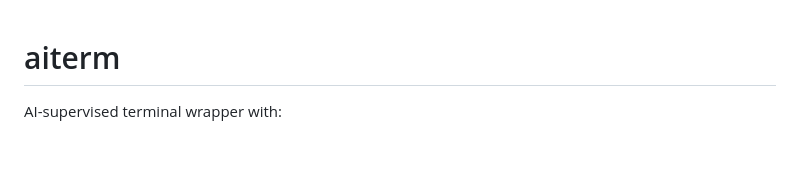
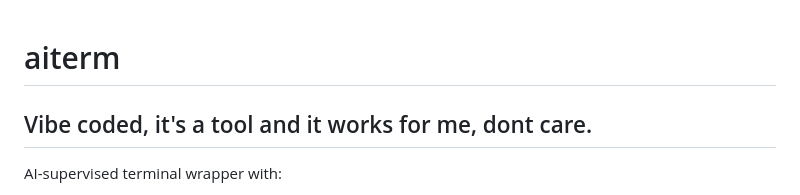
Before and after one commit to marbad1994/shmakk, a Markdown page: README.md, the part around the change. GitHub-like rendering; blank space fills up the shorter version.

Commit message:
Update: readme

```diff
--- a/README.md
+++ b/README.md
@@ -1,4 +1,6 @@
 # aiterm
+
+## Vibe coded, it's a tool and it works for me, dont care.
 
 AI-supervised terminal wrapper with:
 
```
